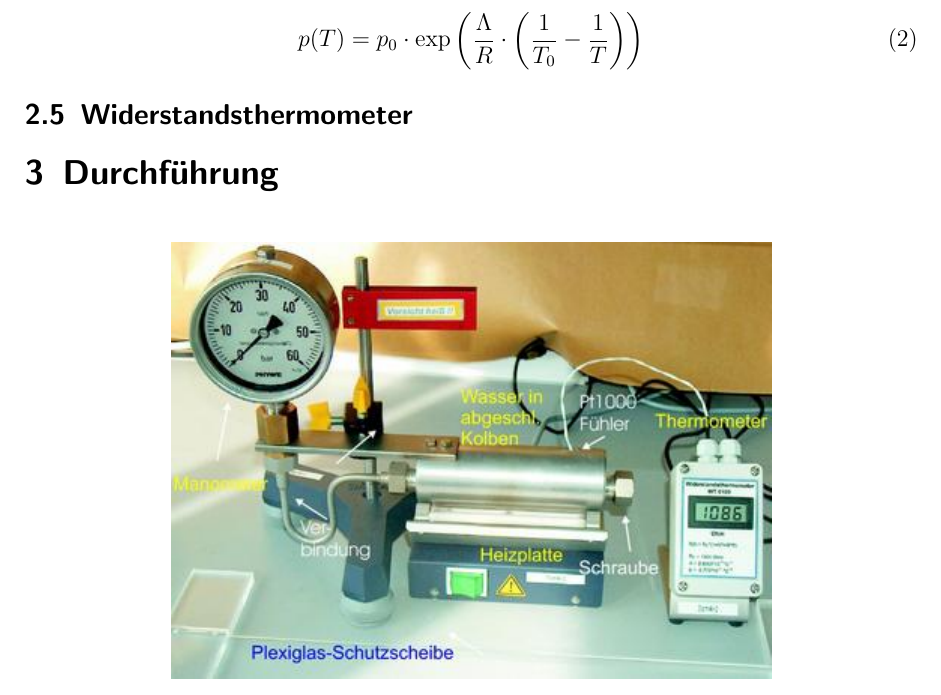
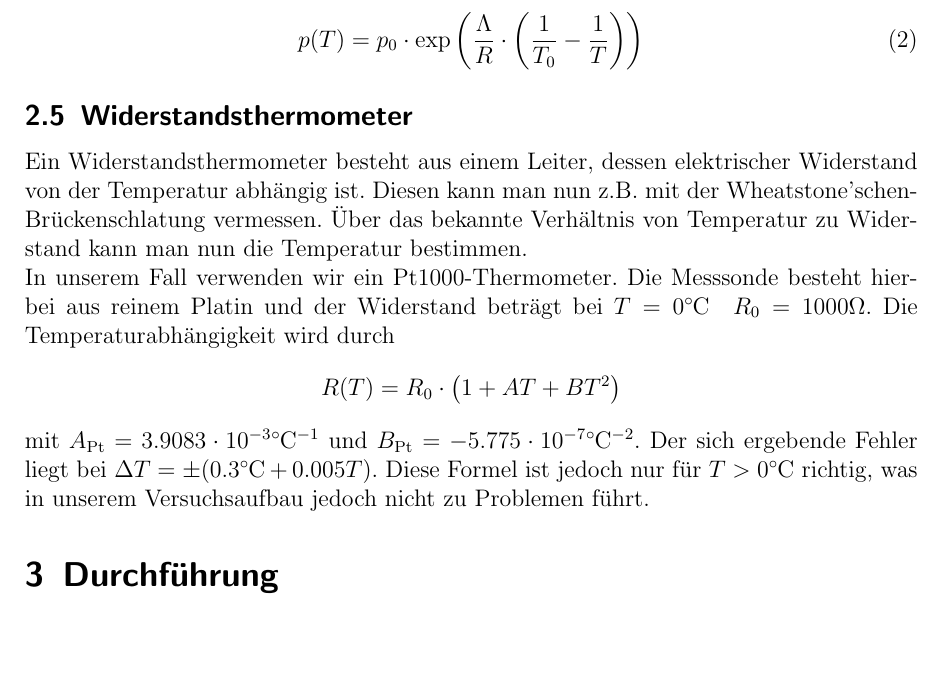
Before and after one commit to Binomi/8Dampfdruck, a LaTeX document (Protokoll8.tex): part of page 5 of 9, cut so that both start at the same text, the shorter picture padded with empty space. The pictures show the PDF file Protokoll8.pdf that the author committed with the source.

Commit message:
Widerstandsthermometer fertig

```diff
--- a/Protokoll8.tex
+++ b/Protokoll8.tex
@@ -265,7 +265,18 @@ Hieraus kann nun mit dem idealen Gasgesetz unter Trennung der Variablen und mith
 
 
 \subsection{Widerstandsthermometer}
-
+Ein Widerstandsthermometer besteht aus einem Leiter, dessen elektrischer Widerstand von der Temperatur abhängig ist.
+Diesen kann man nun z.B. mit der Wheatstone'schen-Brückenschlatung vermessen.
+Über das bekannte Verhältnis von Temperatur zu Widerstand kann man nun die Temperatur bestimmen.\\
+In unserem Fall verwenden wir ein Pt1000-Thermometer.
+Die Messsonde besteht hierbei aus reinem Platin und der Widerstand beträgt bei $T=0\si{\celsius}\quad R_0=1000\si{\ohm}$.
+Die Temperaturabhängigkeit wird durch
+\begin{align*}
+	R(T)=R_0\cdot \left( 1+AT+BT^2 \right)
+\end{align*}
+mit $A_\text{Pt}=3.9083\cdot 10^{-3}\si{\celsius^{-1}}$ und $B_\text{Pt}=-5.775\cdot 10^{-7}\si{\celsius^{-2}}$.
+Der sich ergebende Fehler liegt bei $\Delta T=\pm (0.3\si{\celsius}+0.005T)$.
+Diese Formel ist jedoch nur für $T>0\si{\celsius}$ richtig, was in unserem Versuchsaufbau jedoch nicht zu Problemen führt.
 
 
 
```
Also changed, not shown: Protokoll8.pdf.
